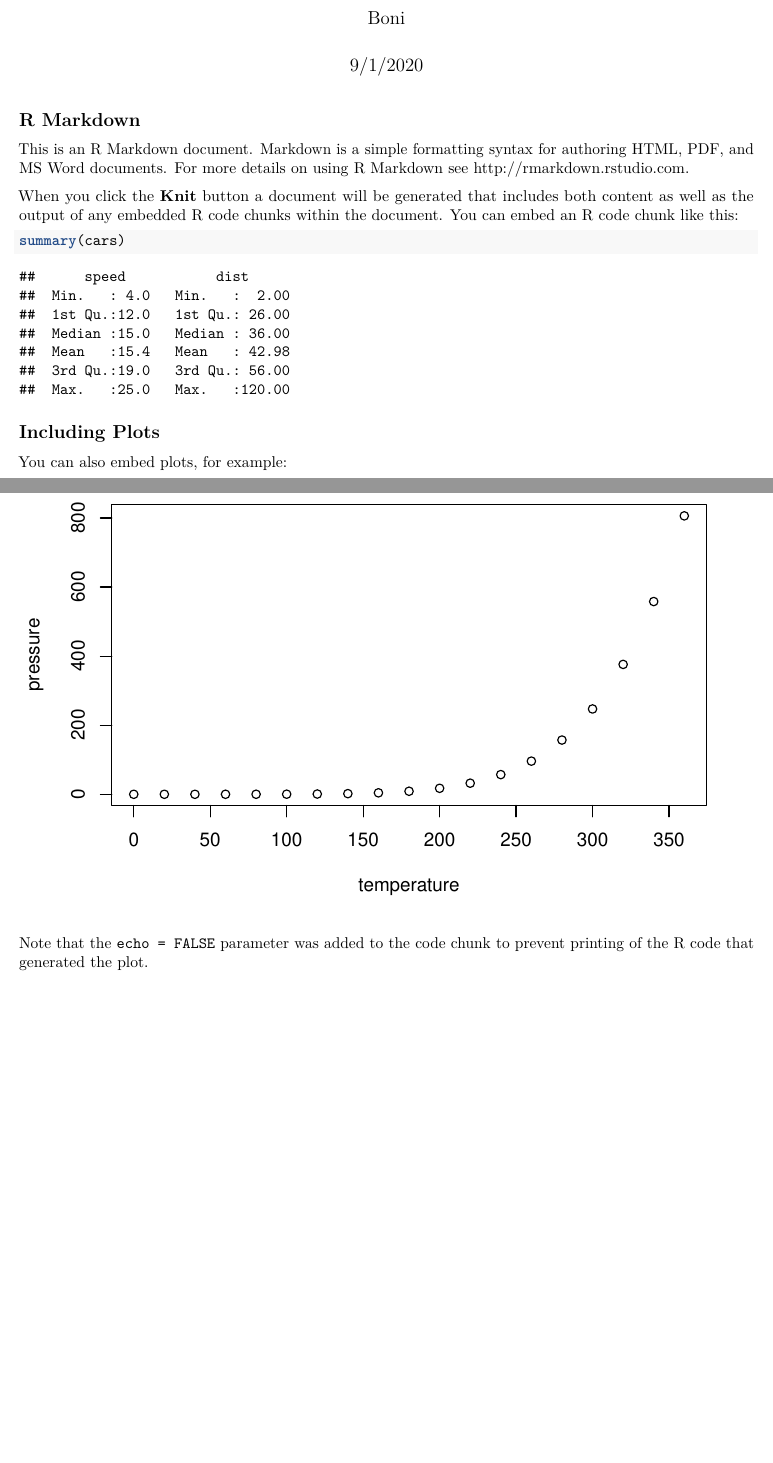
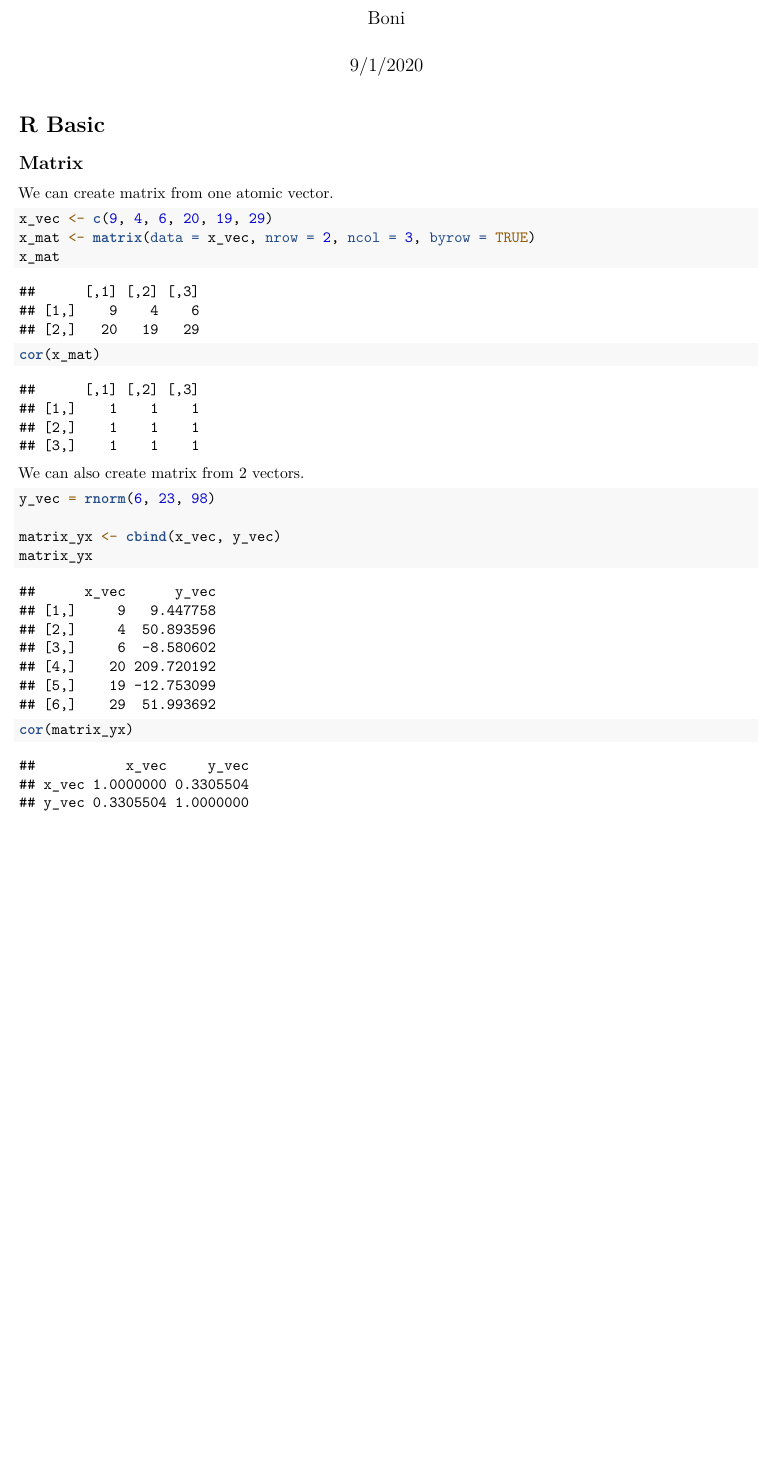
Before and after one commit to BoniOloff/Financial_Analysis_with_R, an R Markdown document (01 Basic R for Finance.Rmd): two parts of pages 1 and 2 of 2 before the commit and part of the page after it, the two joined at a grey line, cut so that both start at the same text, the shorter picture padded with empty space. Rendered offline with R 4.5, knitr and Pandoc, then LaTeX, with nearby package versions; code that draws random numbers runs with fixed seeds of ours.

Commit message:
Enter the basic of matrix.

````diff
--- a/01 Basic R for Finance.Rmd
+++ b/01 Basic R for Finance.Rmd
@@ -9,22 +9,24 @@ output: pdf_document
 knitr::opts_chunk$set(echo = TRUE)
 ```
 
-## R Markdown
+# R Basic
 
-This is an R Markdown document. Markdown is a simple formatting syntax for authoring HTML, PDF, and MS Word documents. For more details on using R Markdown see <http://rmarkdown.rstudio.com>.
+## Matrix
+We can create matrix from one atomic vector.
+```{r}
+x_vec <- c(9, 4, 6, 20, 19, 29)
+x_mat <- matrix(data = x_vec, nrow = 2, ncol = 3, byrow = TRUE)
+x_mat
 
-When you click the **Knit** button a document will be generated that includes both content as well as the output of any embedded R code chunks within the document. You can embed an R code chunk like this:
-
-```{r cars}
-summary(cars)
+cor(x_mat)
 ```
 
-## Including Plots
+We can also create matrix from 2 vectors.
+```{r}
+y_vec = rnorm(6, 23, 98)
 
-You can also embed plots, for example:
+matrix_yx <- cbind(x_vec, y_vec)
+matrix_yx
 
-```{r pressure, echo=FALSE}
-plot(pressure)
+cor(matrix_yx)
 ```
-
-Note that the `echo = FALSE` parameter was added to the code chunk to prevent printing of the R code that generated the plot.
````
Also changed, not shown: 01-Basic-R-for-Finance.pdf.
